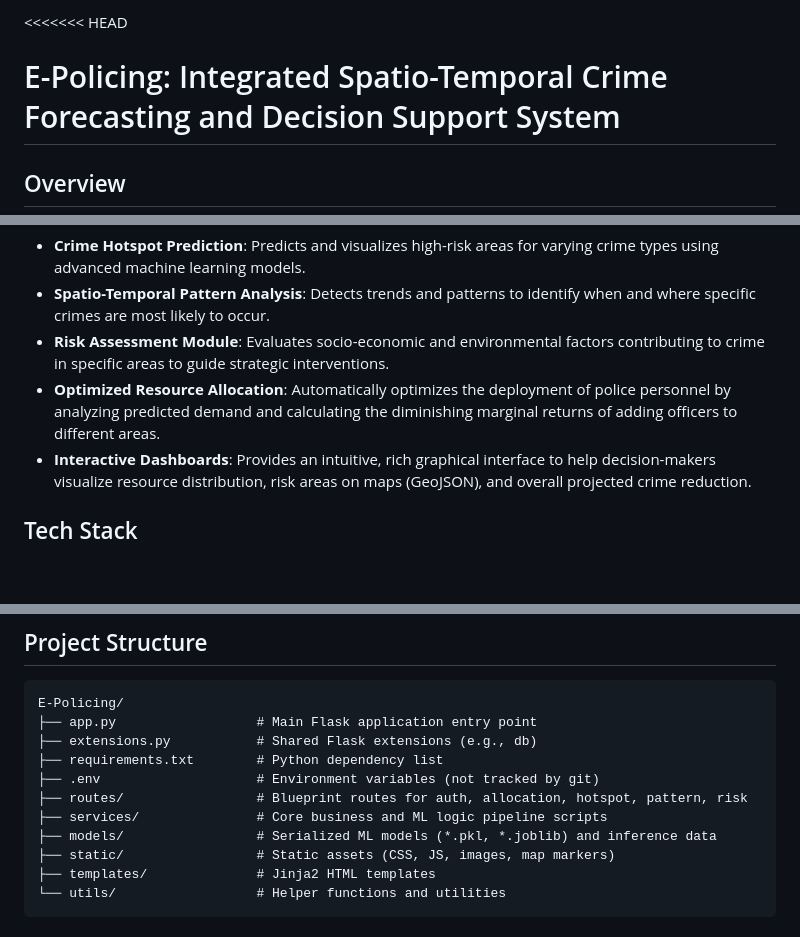
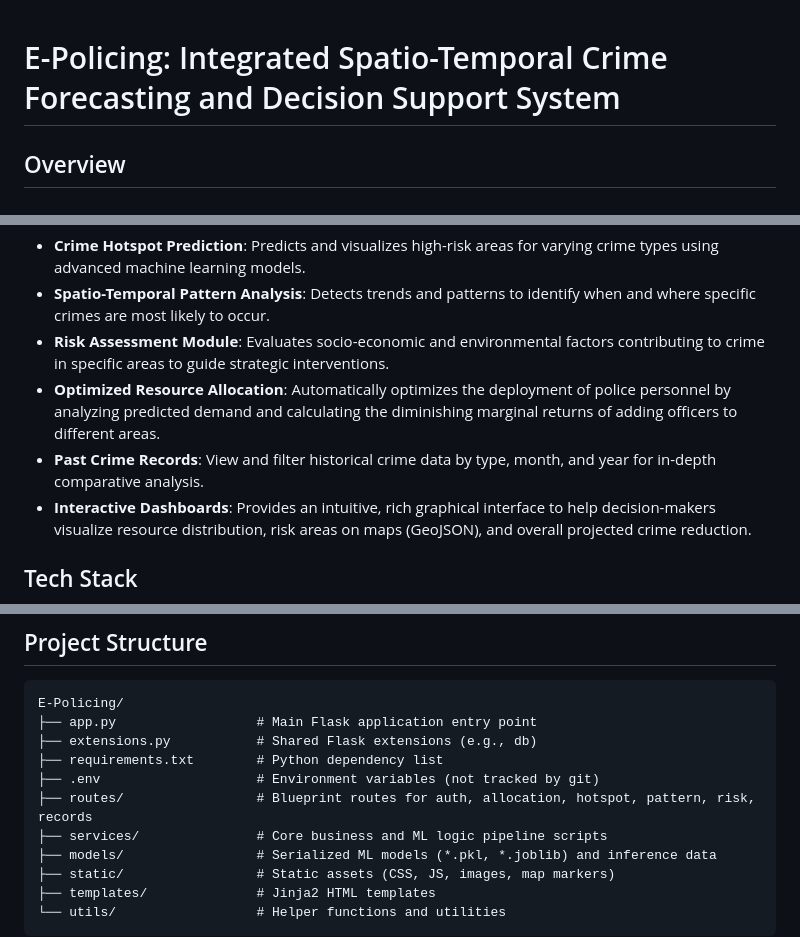
Before and after one commit to Chanthul4054/E-Policing, a Markdown page: README.md, 3 parts joined by grey strips. Drawn GitHub-style; blank space fills up the shorter version.

Commit message:
added about the past crime records feature

```diff
--- a/README.md
+++ b/README.md
@@ -1,4 +1,3 @@
-<<<<<<< HEAD
 # E-Policing: Integrated Spatio-Temporal Crime Forecasting and Decision Support System
 
 ## Overview
@@ -9,6 +8,7 @@ E-Policing is a comprehensive, data-driven web application designed to assist la
 - **Spatio-Temporal Pattern Analysis**: Detects trends and patterns to identify when and where specific crimes are most likely to occur.
 - **Risk Assessment Module**: Evaluates socio-economic and environmental factors contributing to crime in specific areas to guide strategic interventions.
 - **Optimized Resource Allocation**: Automatically optimizes the deployment of police personnel by analyzing predicted demand and calculating the diminishing marginal returns of adding officers to different areas.
+- **Past Crime Records**: View and filter historical crime data by type, month, and year for in-depth comparative analysis.
 - **Interactive Dashboards**: Provides an intuitive, rich graphical interface to help decision-makers visualize resource distribution, risk areas on maps (GeoJSON), and overall projected crime reduction.
 
 ## Tech Stack
@@ -24,7 +24,7 @@ E-Policing/
 ├── extensions.py           # Shared Flask extensions (e.g., db)
 ├── requirements.txt        # Python dependency list
 ├── .env                    # Environment variables (not tracked by git)
-├── routes/                 # Blueprint routes for auth, allocation, hotspot, pattern, risk
+├── routes/                 # Blueprint routes for auth, allocation, hotspot, pattern, risk, records
 ├── services/               # Core business and ML logic pipeline scripts
 ├── models/                 # Serialized ML models (*.pkl, *.joblib) and inference data
 ├── static/                 # Static assets (CSS, JS, images, map markers)
```
Also changed, not shown: other parts of README.md (+0 -1 lines).
